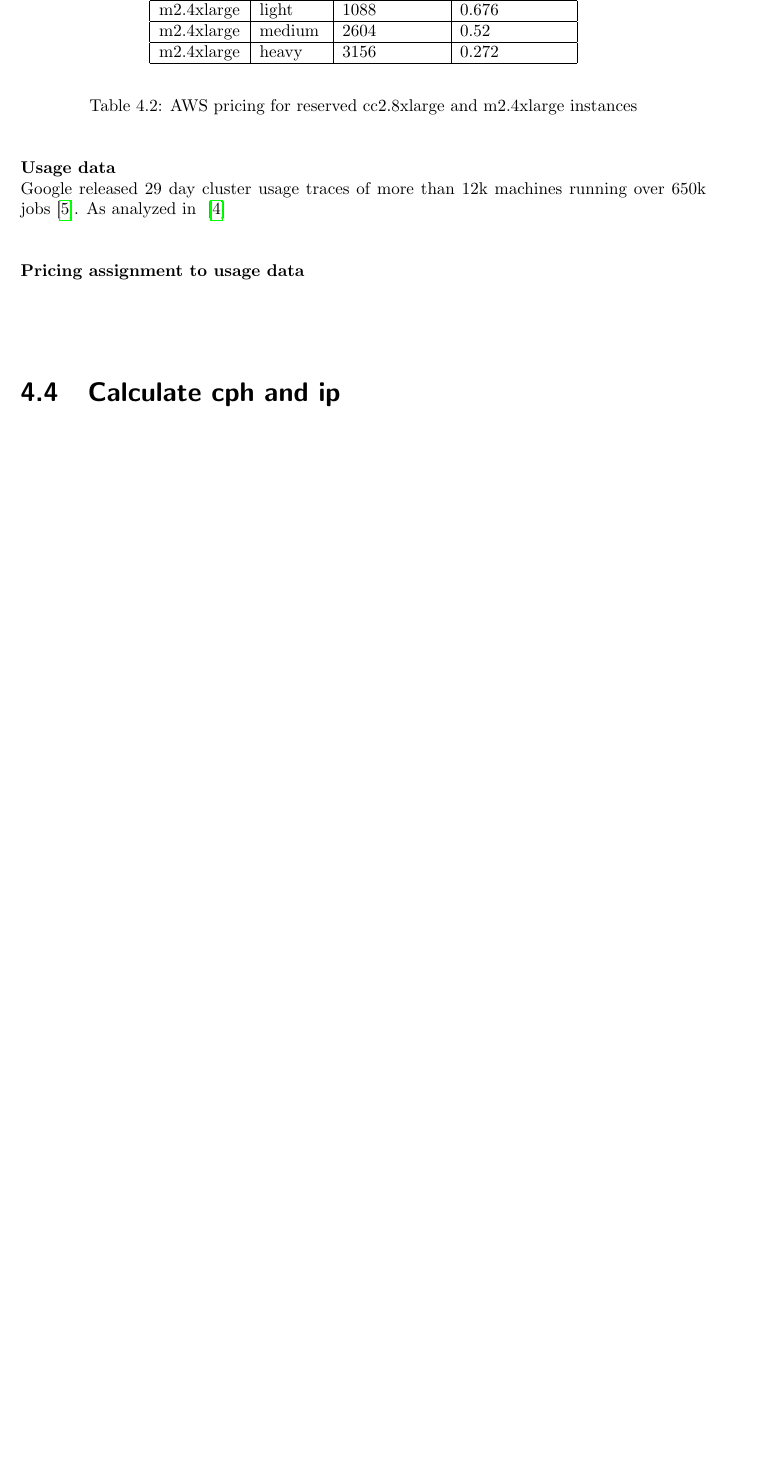
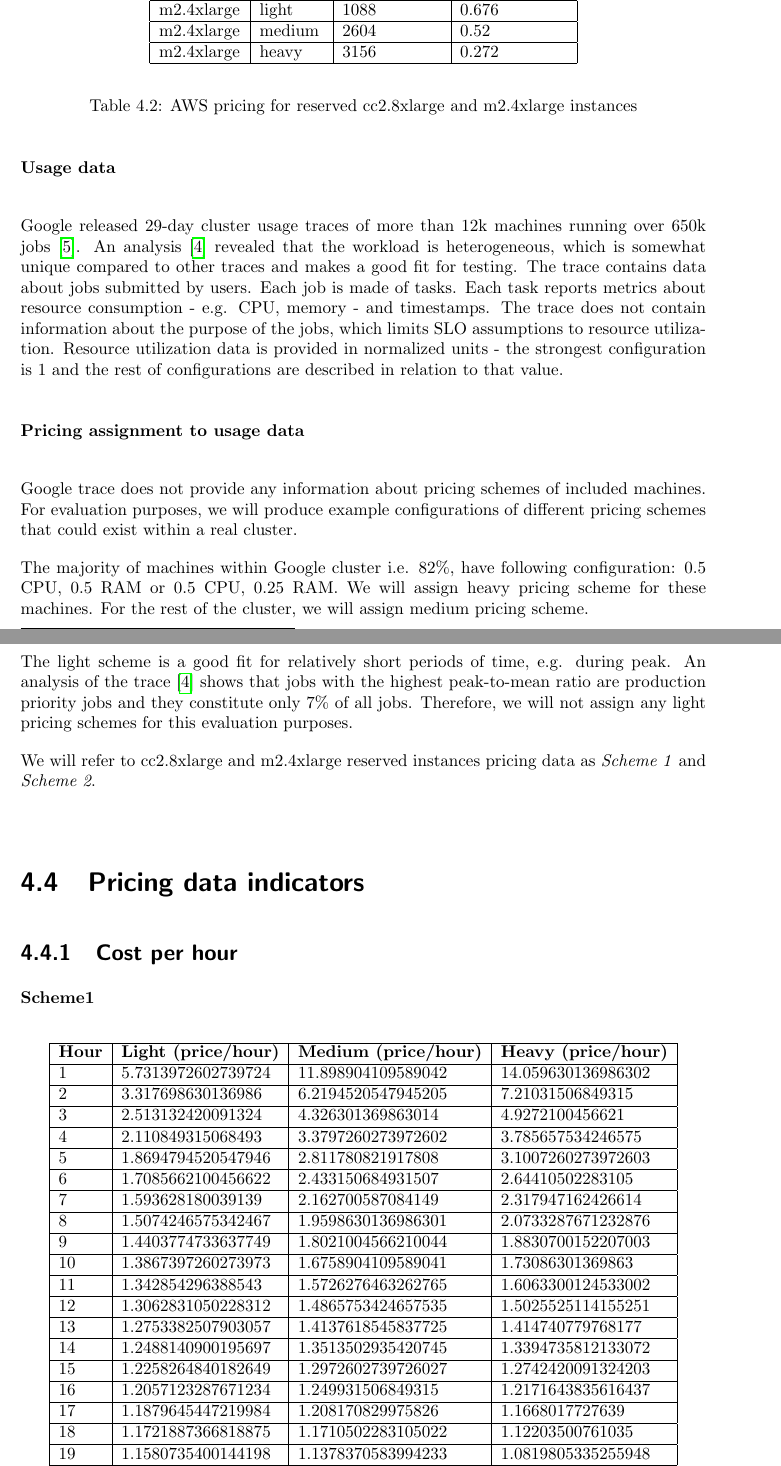
Before and after one commit to kamilsmuga/msc-thesis, a LaTeX thesis (paper/paper.tex): part of page 21 of 25 before the commit and two parts of pages 21 and 22 of 27 after it, the two joined at a grey line, cut so that both start at the same text, the shorter picture padded with empty space. Compiled offline with pdfLaTeX.

Commit message:
more evaluation

```diff
--- a/paper/paper.tex
+++ b/paper/paper.tex
@@ -586,14 +586,71 @@ For evaluation purposes we choose two pricing schemes for two different VM confi
     \hline
     \end{tabular}
 \end{center}
+\caption{AWS pricing for reserved cc2.8xlarge and m2.4xlarge instances}
 \label{tab:aws_pricing}
-\caption{AWS pricing for reserved cc2.8xlarge and m2.4xlarge instances}
 \end{table}
 
 \myparagraph{Usage data}
-Google released 29 day cluster usage traces of more than 12k machines running over 650k jobs~\cite{clusterdata:Reiss2011}. As analyzed in ~\cite{clusterdata:Reiss2012b}
 
+Google released 29-day cluster usage traces of more than 12k machines running over 650k jobs~\cite{clusterdata:Reiss2011}. An analysis~\cite{clusterdata:Reiss2012b} revealed that the workload is heterogeneous, which is somewhat unique compared to other traces and makes a good fit for testing.
+The trace contains data about jobs submitted by users. Each job is made of tasks. Each task reports metrics about resource consumption - e.g. CPU, memory - and timestamps. The trace does not contain information about the purpose of the jobs, which limits SLO assumptions to resource utilization.
+Resource utilization data is provided in normalized units - the strongest configuration is 1 and the rest of configurations are described in relation to that value.
 
 \myparagraph{Pricing assignment to usage data}
 
-\section{Calculate cph and ip}
+Google trace does not provide any information about pricing schemes of included machines. For evaluation purposes, we will produce example configurations of different pricing schemes that could exist within a real cluster.
+
+The majority of machines within Google cluster i.e. 82\%, have following configuration: 0.5 CPU, 0.5 RAM or 0.5 CPU, 0.25 RAM. We will assign heavy pricing scheme for these machines. For the rest of the cluster, we will assign medium pricing scheme.
+
+The light scheme is a good fit for relatively short periods of time, e.g. during peak. An analysis of the trace~\cite{clusterdata:Reiss2012b} shows that jobs with the highest peak-to-mean ratio are production priority jobs and they constitute only 7\% of all jobs. Therefore, we will not assign any light pricing schemes for this evaluation purposes.
+
+We will refer to cc2.8xlarge and m2.4xlarge reserved instances pricing data as \textit{Scheme 1} and \textit{Scheme 2}.
+
+\section{Pricing data indicators}
+
+\subsection{Cost per hour}
+\myparagraph{Scheme1}
+\begin{table}[h]
+\begin{center}
+    \begin{tabular}{| l | l | l | l |}
+    \hline
+    \textbf{Hour} & \textbf{Light (price/hour)} & \textbf{Medium (price/hour)} & \textbf{Heavy (price/hour)} \\
+    \hline
+	1&5.7313972602739724&11.898904109589042&14.059630136986302 \\
+    \hline
+	2&3.317698630136986&6.2194520547945205&7.21031506849315 \\
+    \hline
+	3&2.513132420091324&4.326301369863014&4.9272100456621 \\
+    \hline
+	4&2.110849315068493&3.3797260273972602&3.785657534246575 \\
+	\hline
+5&1.8694794520547946&2.811780821917808&3.1007260273972603 \\
+	\hline
+6&1.7085662100456622&2.433150684931507&2.64410502283105 \\
+	\hline
+7&1.593628180039139&2.162700587084149&2.317947162426614 \\
+\hline
+8&1.5074246575342467&1.9598630136986301&2.0733287671232876 \\
+\hline
+9&1.4403774733637749&1.8021004566210044&1.8830700152207003 \\
+\hline
+10&1.3867397260273973&1.6758904109589041&1.73086301369863 \\
+\hline
+11&1.342854296388543&1.5726276463262765&1.6063300124533002 \\
+\hline
+12&1.3062831050228312&1.4865753424657535&1.5025525114155251 \\
+\hline
+13&1.2753382507903057&1.4137618545837725&1.414740779768177 \\
+\hline
+14&1.2488140900195697&1.3513502935420745&1.3394735812133072 \\
+\hline
+15&1.2258264840182649&1.2972602739726027&1.2742420091324203 \\
+\hline
+16&1.2057123287671234&1.249931506849315&1.2171643835616437 \\
+\hline
+17&1.1879645447219984&1.208170829975826&1.1668017727639 \\
+\hline
+18&1.1721887366818875&1.1710502283105022&1.12203500761035 \\
+\hline
+19&1.1580735400144198&1.1378370583994233&1.0819805335255948 \\
+\hline
@@ -599,0 +667,5 @@ Google released 29 day cluster usage traces of more than 12k machines running ov
+    \end{tabular}
+\end{center}
+\caption{cph results for cc2.8xlarge reserved instance}
+\label{tab:cph:scheme1}
+\end{table}
@@ -599,0 +742 @@ Google released 29 day cluster usage traces of more than 12k machines running ov
+\myparagraph{Scheme2}
```
Also changed, not shown: paper/paper.tex (111 more changed lines).
